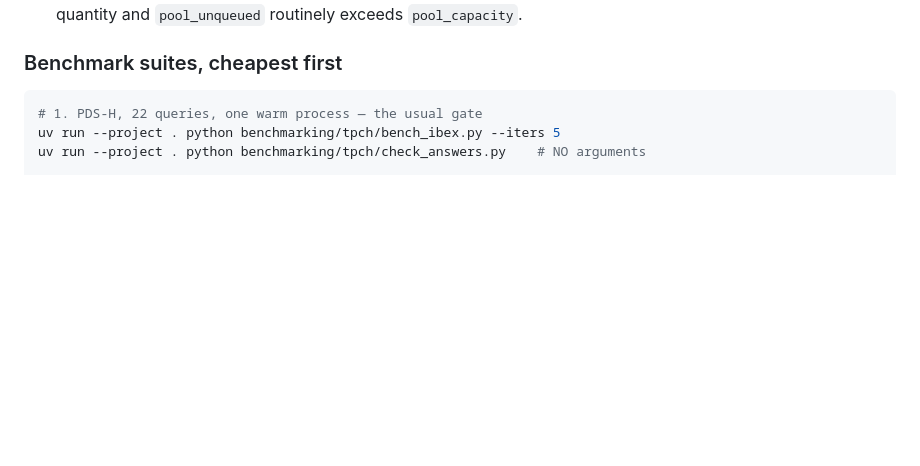
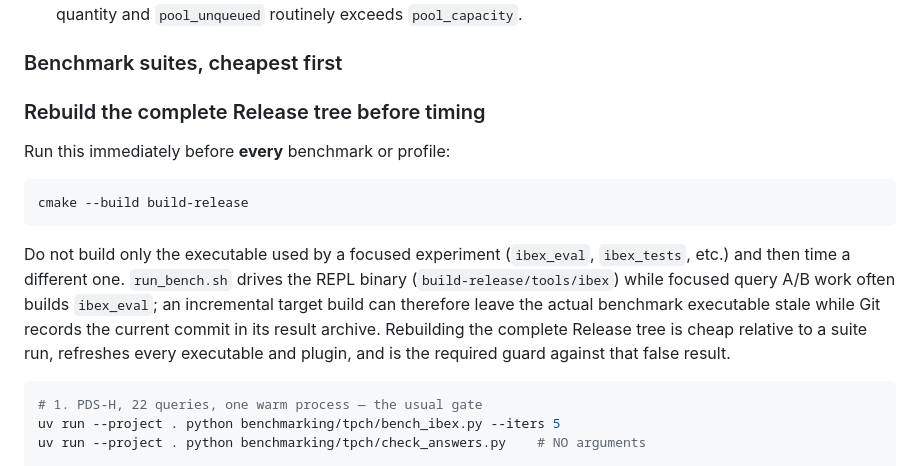
Before and after one commit to bobjansen/Ibex, a Markdown page: MEASURING.md, the part around the change. Drawn GitHub-style; blank space fills up the shorter version.

Commit message:
docs: require full Release rebuild before benchmarking

````diff
--- a/MEASURING.md
+++ b/MEASURING.md
@@ -180,6 +180,23 @@ Two things to know when reading it:
   `pool_unqueued` routinely exceeds `pool_capacity`.
 
 ### Benchmark suites, cheapest first
+
+### Rebuild the complete Release tree before timing
+
+Run this immediately before **every** benchmark or profile:
+
+```bash
+cmake --build build-release
+```
+
+Do not build only the executable used by a focused experiment (`ibex_eval`,
+`ibex_tests`, etc.) and then time a different one. `run_bench.sh` drives the
+REPL binary (`build-release/tools/ibex`) while focused query A/B work often
+builds `ibex_eval`; an incremental target build can therefore leave the actual
+benchmark executable stale while Git records the current commit in its result
+archive. Rebuilding the complete Release tree is cheap relative to a suite
+run, refreshes every executable and plugin, and is the required guard against
+that false result.
 
 ```bash
 # 1. PDS-H, 22 queries, one warm process — the usual gate
````
